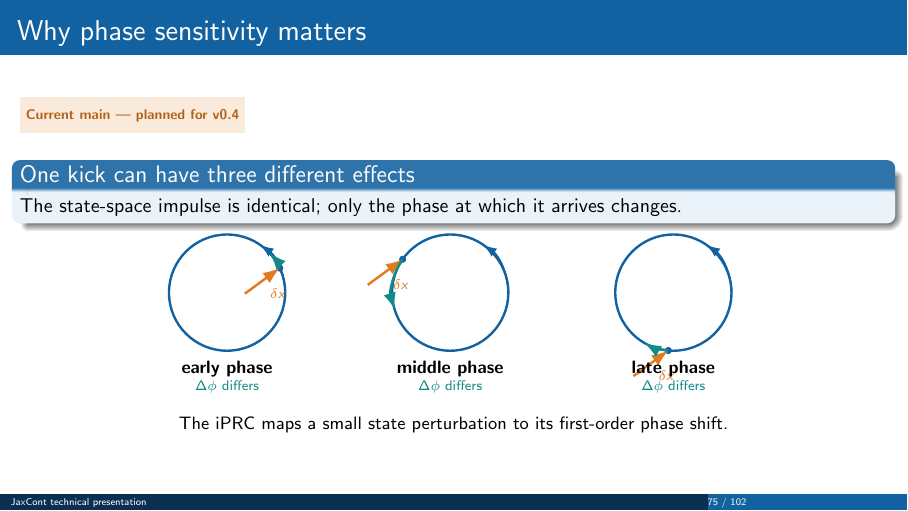
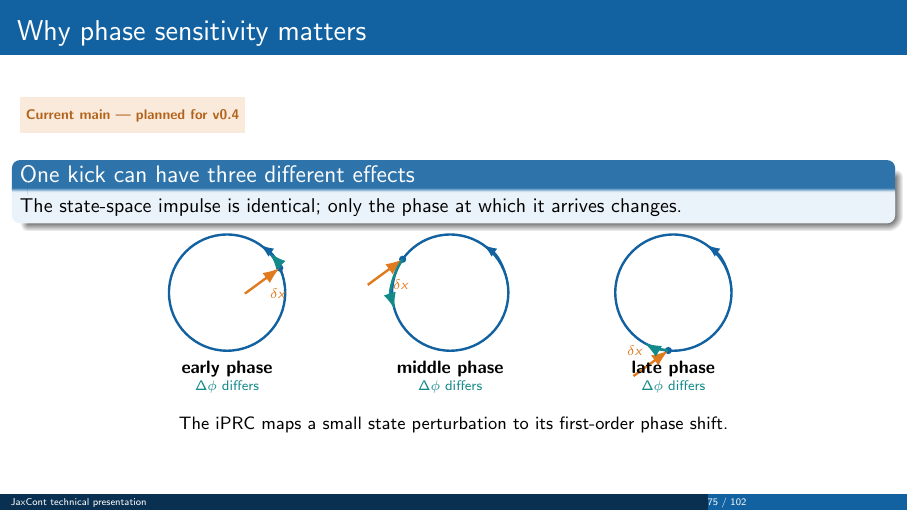
Before and after one commit to Ziaeemehr/JaxCont, LaTeX slides (notes/technical_presentation/jaxcont_technical_presentation.tex, which reads notes/technical_presentation/chapters/09_prc_dprc.tex): page 75 of 102. Compiled offline with pdfLaTeX.

Commit message:
docs(presentation): separate late-phase kick label

```diff
--- a/notes/technical_presentation/chapters/09_prc_dprc.tex
+++ b/notes/technical_presentation/chapters/09_prc_dprc.tex
@@ -13,12 +13,16 @@ The state-space impulse is identical; only the phase at which it arrives changes
  orbit/.style={draw=JaxBlue,very thick},
  kick/.style={->,very thick,JaxOrange},
  phaseshift/.style={->,very thick,JaxTeal}]
-  \foreach \cx/\ang/\lab/\shiftang in {0/25/early/18,4.8/145/middle/52,9.6/265/late/-25}{
+  \foreach \cx/\ang/\lab/\shiftang/\kicklabelpos in {
+    0/25/early/18/{below right},
+    4.8/145/middle/52/{below right},
+    9.6/265/late/-25/{above left}}{
     \draw[orbit] (\cx,0) circle (1.25);
     \draw[->,JaxBlue,thick] (\cx+1.25,0) arc[start angle=0,end angle=55,radius=1.25];
     \coordinate (hit) at ({\cx+1.25*cos(\ang)},{1.25*sin(\ang)});
     \fill[JaxBlue] (hit) circle (2.2pt);
-    \draw[kick] ($(hit)+(-.75,-.55)$) -- (hit) node[midway,below right,font=\scriptsize] {$\delta x$};
+    \draw[kick] ($(hit)+(-.75,-.55)$) -- (hit)
+      node[midway,\kicklabelpos,font=\scriptsize] {$\delta x$};
     \draw[phaseshift] (hit) arc[start angle=\ang,end angle={\ang+\shiftang},radius=1.25];
     \node[font=\small\bfseries] at (\cx,-1.65) {\lab{} phase};
     \node[font=\scriptsize,JaxTeal] at (\cx,-2.03) {$\Delta\phi$ differs};
```
